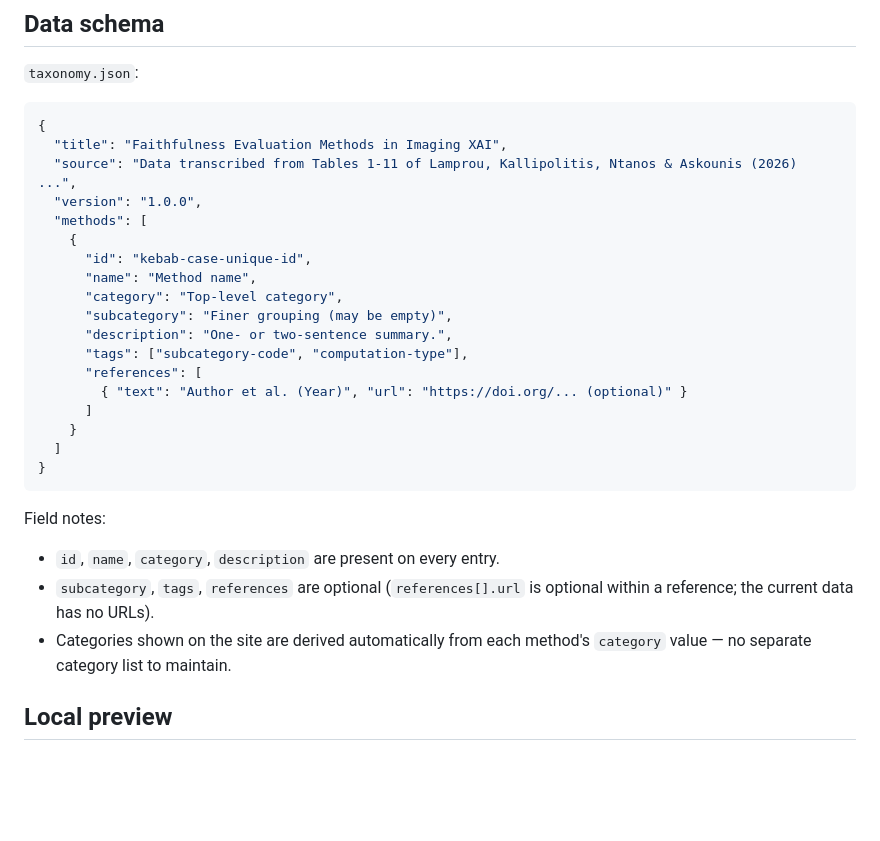
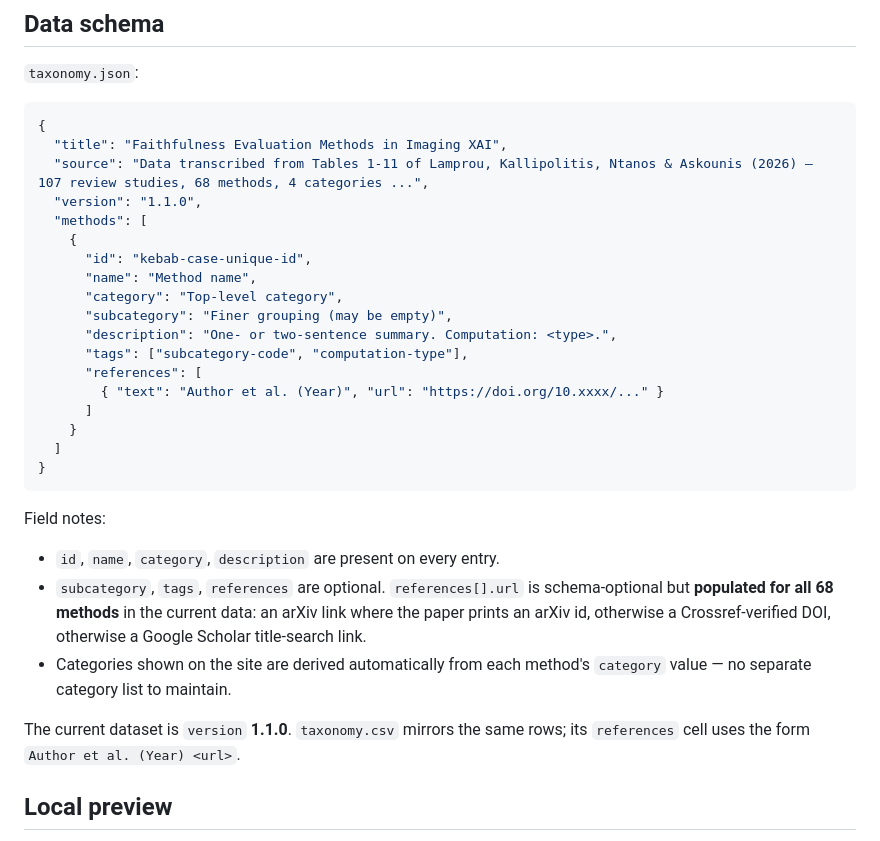
Before and after one commit to nasskall/xai-faithfulness-taxonomy, a Markdown page: README.md, the part around the change. GitHub-like rendering; blank space fills up the shorter version.

Commit message:
Fix stale README data-schema section (v1.1.0; references now carry URLs)

````diff
--- a/README.md
+++ b/README.md
@@ -106,18 +106,18 @@ page.
 ```json
 {
   "title": "Faithfulness Evaluation Methods in Imaging XAI",
-  "source": "Data transcribed from Tables 1-11 of Lamprou, Kallipolitis, Ntanos & Askounis (2026) ...",
-  "version": "1.0.0",
+  "source": "Data transcribed from Tables 1-11 of Lamprou, Kallipolitis, Ntanos & Askounis (2026) — 107 review studies, 68 methods, 4 categories ...",
+  "version": "1.1.0",
   "methods": [
     {
       "id": "kebab-case-unique-id",
       "name": "Method name",
       "category": "Top-level category",
       "subcategory": "Finer grouping (may be empty)",
-      "description": "One- or two-sentence summary.",
+      "description": "One- or two-sentence summary. Computation: <type>.",
       "tags": ["subcategory-code", "computation-type"],
       "references": [
-        { "text": "Author et al. (Year)", "url": "https://doi.org/... (optional)" }
+        { "text": "Author et al. (Year)", "url": "https://doi.org/10.xxxx/..." }
       ]
     }
   ]
@@ -127,10 +127,15 @@ page.
 Field notes:
 
 - `id`, `name`, `category`, `description` are present on every entry.
-- `subcategory`, `tags`, `references` are optional (`references[].url` is
-  optional within a reference; the current data has no URLs).
+- `subcategory`, `tags`, `references` are optional. `references[].url` is
+  schema-optional but **populated for all 68 methods** in the current data: an
+  arXiv link where the paper prints an arXiv id, otherwise a Crossref-verified
+  DOI, otherwise a Google Scholar title-search link.
 - Categories shown on the site are derived automatically from each method's
   `category` value — no separate category list to maintain.
+
+The current dataset is `version` **1.1.0**. `taxonomy.csv` mirrors the same
+rows; its `references` cell uses the form `Author et al. (Year) <url>`.
 
 ## Local preview
 
````
